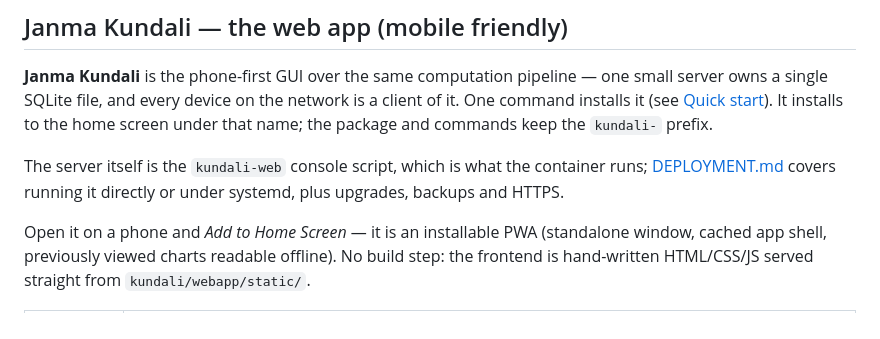
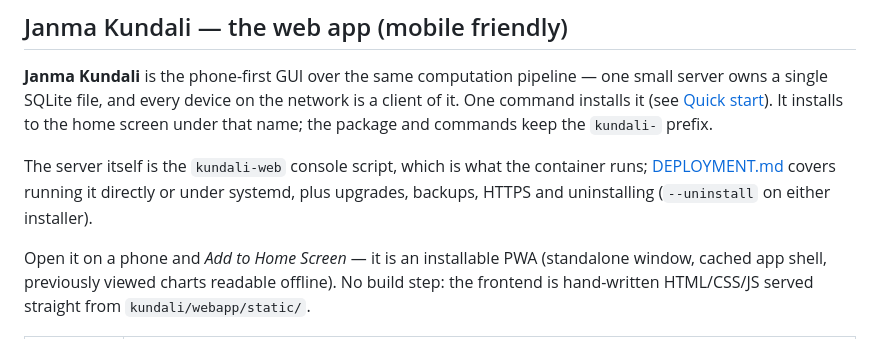
Before and after one commit to chinmay28/vedic-astrology, a Markdown page: README.md, the part around the change. Drawn GitHub-style.

Commit message:
README: mention the --uninstall one-liner wherever the installer is described (#14)
Claude-Session: https://claude.ai/code/session_01EnDxVGAW71cYnaYMKYqehP

Signed-off-by: Claude <noreply@anthropic.com>
Co-authored-by: Claude <noreply@anthropic.com>

```diff
--- a/README.md
+++ b/README.md
@@ -153,7 +153,8 @@ name; the package and commands keep the `kundali-` prefix.
 
 The server itself is the `kundali-web` console script, which is what the
 container runs; [DEPLOYMENT.md](DEPLOYMENT.md) covers running it directly
-or under systemd, plus upgrades, backups and HTTPS.
+or under systemd, plus upgrades, backups, HTTPS and uninstalling
+(`--uninstall` on either installer).
 
 Open it on a phone and *Add to Home Screen* — it is an installable PWA
 (standalone window, cached app shell, previously viewed charts readable
```
